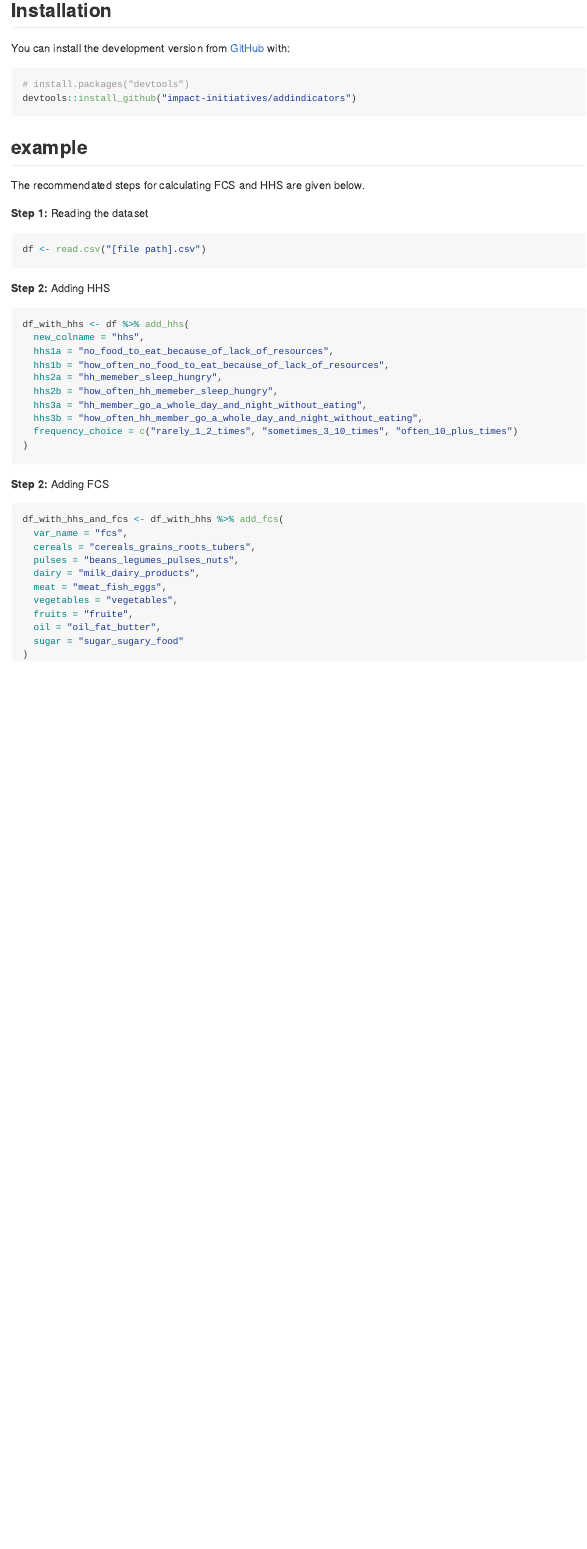
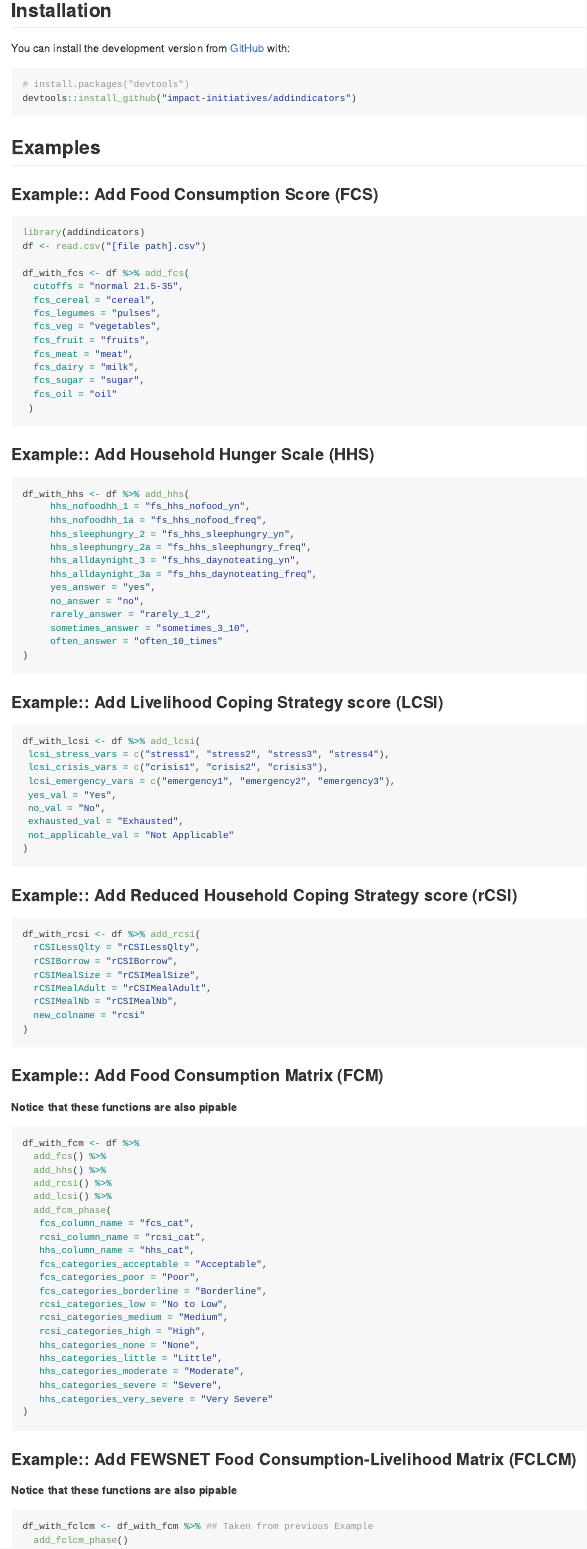
Before and after one commit to impact-initiatives/addindicators, an R Markdown document (README.Rmd): the page in a window 1100 px wide, from 240 px down. Rendered offline with R 4.5, knitr and Pandoc, with nearby package versions; badge pictures from the web are left out.

Commit message:
Update the readme file

````diff
--- a/README.Rmd
+++ b/README.Rmd
@@ -29,42 +29,97 @@ devtools::install_github("impact-initiatives/addindicators")
 ```
 
 
-## example
+## Examples
 
-The recommendated steps for calculating FCS and HHS are given below.
+### Example:: Add Food Consumption Score (FCS)
+``` {r, eval=FALSE}
+library(addindicators)
+df <- read.csv("[file path].csv")
 
-**Step 1:** Reading the dataset
-``` {r, eval=FALSE}
-df <- read.csv("[file path].csv")
+df_with_fcs <- df %>% add_fcs(
+  cutoffs = "normal 21.5-35",
+  fcs_cereal = "cereal",
+  fcs_legumes = "pulses",
+  fcs_veg = "vegetables",
+  fcs_fruit = "fruits",
+  fcs_meat = "meat",
+  fcs_dairy = "milk",
+  fcs_sugar = "sugar",
+  fcs_oil = "oil"
+ )
 ```
 
-**Step 2:** Adding HHS
-
+### Example:: Add Household Hunger Scale (HHS)
 ``` {r, eval=FALSE}
 df_with_hhs <- df %>% add_hhs(
-  new_colname = "hhs",
-  hhs1a = "no_food_to_eat_because_of_lack_of_resources",
-  hhs1b = "how_often_no_food_to_eat_because_of_lack_of_resources",
-  hhs2a = "hh_memeber_sleep_hungry",
-  hhs2b = "how_often_hh_memeber_sleep_hungry",
-  hhs3a = "hh_member_go_a_whole_day_and_night_without_eating",
-  hhs3b = "how_often_hh_member_go_a_whole_day_and_night_without_eating",
-  frequency_choice = c("rarely_1_2_times", "sometimes_3_10_times", "often_10_plus_times")
+     hhs_nofoodhh_1 = "fs_hhs_nofood_yn",
+     hhs_nofoodhh_1a = "fs_hhs_nofood_freq",
+     hhs_sleephungry_2 = "fs_hhs_sleephungry_yn",
+     hhs_sleephungry_2a = "fs_hhs_sleephungry_freq",
+     hhs_alldaynight_3 = "fs_hhs_daynoteating_yn",
+     hhs_alldaynight_3a = "fs_hhs_daynoteating_freq",
+     yes_answer = "yes",
+     no_answer = "no",
+     rarely_answer = "rarely_1_2",
+     sometimes_answer = "sometimes_3_10",
+     often_answer = "often_10_times"
 )
 ```
 
-**Step 2:** Adding FCS
-
+### Example:: Add Livelihood Coping Strategy score (LCSI)
 ``` {r, eval=FALSE}
-df_with_hhs_and_fcs <- df_with_hhs %>% add_fcs(
-  var_name = "fcs",
-  cereals = "cereals_grains_roots_tubers",
-  pulses = "beans_legumes_pulses_nuts",
-  dairy = "milk_dairy_products",
-  meat = "meat_fish_eggs",
-  vegetables = "vegetables",
-  fruits = "fruite",
-  oil = "oil_fat_butter",
-  sugar = "sugar_sugary_food"
+df_with_lcsi <- df %>% add_lcsi(
+ lcsi_stress_vars = c("stress1", "stress2", "stress3", "stress4"),
+ lcsi_crisis_vars = c("crisis1", "crisis2", "crisis3"),
+ lcsi_emergency_vars = c("emergency1", "emergency2", "emergency3"),
+ yes_val = "Yes",
+ no_val = "No",
+ exhausted_val = "Exhausted",
+ not_applicable_val = "Not Applicable"
 )
 ```
+
+### Example:: Add Reduced Household Coping Strategy score (rCSI)
+``` {r, eval=FALSE}
+df_with_rcsi <- df %>% add_rcsi(
+  rCSILessQlty = "rCSILessQlty",
+  rCSIBorrow = "rCSIBorrow",
+  rCSIMealSize = "rCSIMealSize",
+  rCSIMealAdult = "rCSIMealAdult",
+  rCSIMealNb = "rCSIMealNb",
+  new_colname = "rcsi"
+)
+```
+
+### Example:: Add Food Consumption Matrix (FCM)
+**Notice that these functions are also pipable**
+``` {r, eval=FALSE}
+df_with_fcm <- df %>%
+  add_fcs() %>%
+  add_hhs() %>%
+  add_rcsi() %>%
+  add_lcsi() %>%
+  add_fcm_phase(
+   fcs_column_name = "fcs_cat",
+   rcsi_column_name = "rcsi_cat",
+   hhs_column_name = "hhs_cat",
+   fcs_categories_acceptable = "Acceptable",
+   fcs_categories_poor = "Poor",
+   fcs_categories_borderline = "Borderline",
+   rcsi_categories_low = "No to Low",
+   rcsi_categories_medium = "Medium",
+   rcsi_categories_high = "High",
+   hhs_categories_none = "None",
+   hhs_categories_little = "Little",
+   hhs_categories_moderate = "Moderate",
+   hhs_categories_severe = "Severe",
+   hhs_categories_very_severe = "Very Severe"
+)
+```
+
+### Example:: Add FEWSNET Food Consumption-Livelihood Matrix (FCLCM)
+**Notice that these functions are also pipable**
+``` {r, eval=FALSE}
+df_with_fclcm <- df_with_fcm %>% ## Taken from previous Example
+  add_fclcm_phase()
+```
````
Also changed, not shown: README.Rmd (2 more changed lines).
